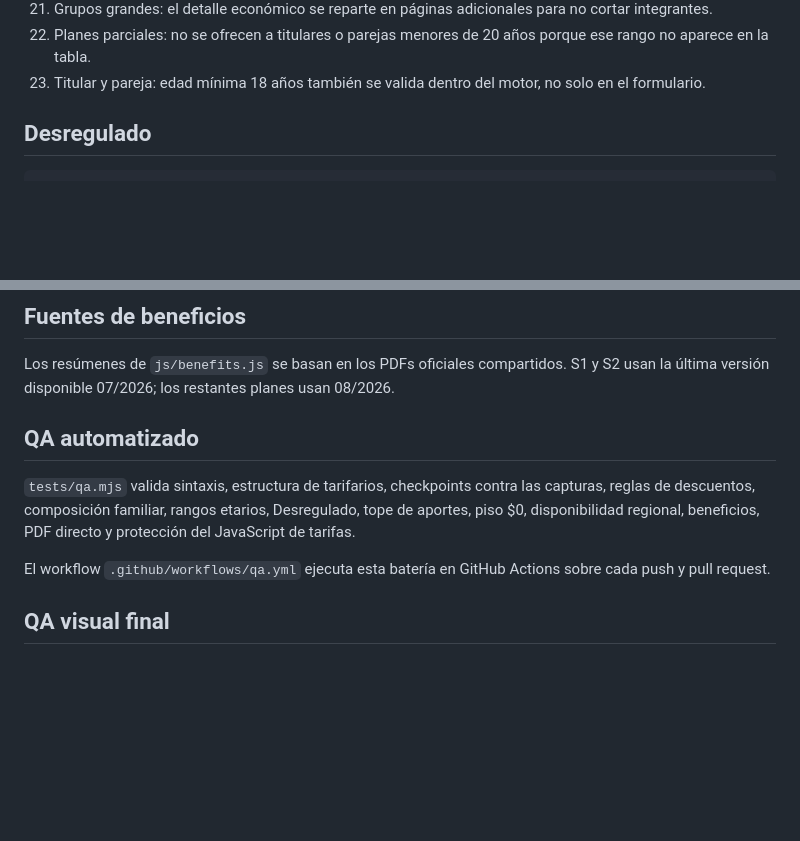
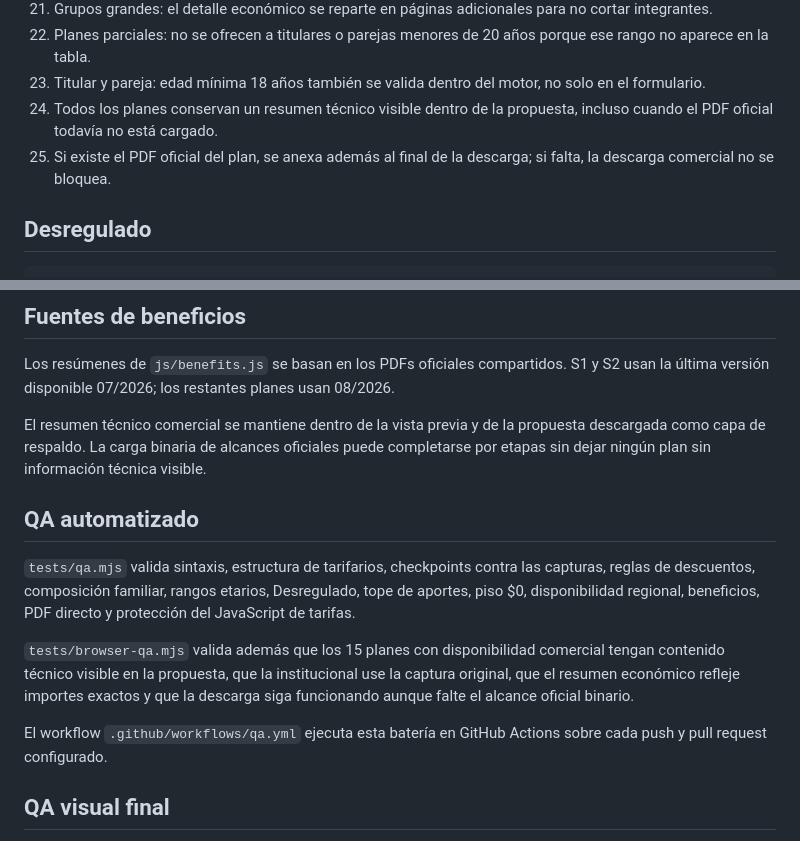
Before and after one commit to Rodrissj23/COTIZADOR_SWISS, a Markdown page: AUDIT_SWISS_2026-09.md, 2 parts joined by grey strips. GitHub-like rendering; blank space fills up the shorter version.

Commit message:
Document technical-summary fallback and PDF coverage behavior

```diff
--- a/AUDIT_SWISS_2026-09.md
+++ b/AUDIT_SWISS_2026-09.md
@@ -43,6 +43,8 @@ Patagonia/Salta y Tierra del Fuego se mantienen como tablas independientes aunqu
 21. Grupos grandes: el detalle económico se reparte en páginas adicionales para no cortar integrantes.
 22. Planes parciales: no se ofrecen a titulares o parejas menores de 20 años porque ese rango no aparece en la tabla.
 23. Titular y pareja: edad mínima 18 años también se valida dentro del motor, no solo en el formulario.
+24. Todos los planes conservan un resumen técnico visible dentro de la propuesta, incluso cuando el PDF oficial todavía no está cargado.
+25. Si existe el PDF oficial del plan, se anexa además al final de la descarga; si falta, la descarga comercial no se bloquea.
 
 ## Desregulado
 
@@ -59,11 +61,15 @@ La base calculada no se redondea entre pasos. Por ejemplo, con un aporte de reci
 
 Los resúmenes de `js/benefits.js` se basan en los PDFs oficiales compartidos. S1 y S2 usan la última versión disponible 07/2026; los restantes planes usan 08/2026.
 
+El resumen técnico comercial se mantiene dentro de la vista previa y de la propuesta descargada como capa de respaldo. La carga binaria de alcances oficiales puede completarse por etapas sin dejar ningún plan sin información técnica visible.
+
 ## QA automatizado
 
 `tests/qa.mjs` valida sintaxis, estructura de tarifarios, checkpoints contra las capturas, reglas de descuentos, composición familiar, rangos etarios, Desregulado, tope de aportes, piso $0, disponibilidad regional, beneficios, PDF directo y protección del JavaScript de tarifas.
 
-El workflow `.github/workflows/qa.yml` ejecuta esta batería en GitHub Actions sobre cada push y pull request.
+`tests/browser-qa.mjs` valida además que los 15 planes con disponibilidad comercial tengan contenido técnico visible en la propuesta, que la institucional use la captura original, que el resumen económico refleje importes exactos y que la descarga siga funcionando aunque falte el alcance oficial binario.
+
+El workflow `.github/workflows/qa.yml` ejecuta esta batería en GitHub Actions sobre cada push y pull request configurado.
 
 ## QA visual final
 
```
